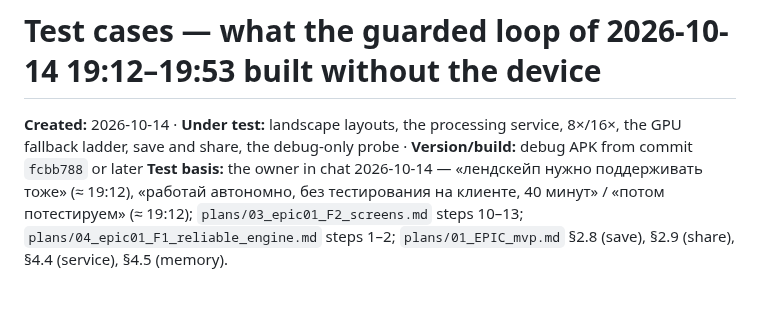
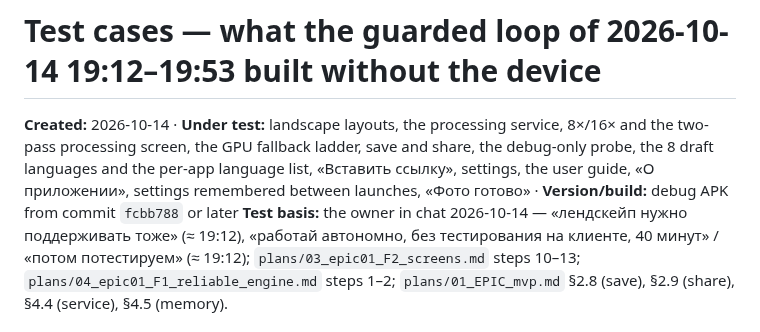
Before and after one commit to MikalaiKryvusha/KARTUN, a Markdown page: testcases/TC_F2_guarded_loop_device_backlog.md, the part around the change. GitHub-like rendering; blank space fills up the shorter version.

Commit message:
test(cases): the header of the device backlog names everything its 25 cases cover
Co-Authored-By: Claude Opus 5.5 (1M context) <noreply@anthropic.com>

```diff
--- a/testcases/TC_F2_guarded_loop_device_backlog.md
+++ b/testcases/TC_F2_guarded_loop_device_backlog.md
@@ -1,7 +1,8 @@
 # Test cases — what the guarded loop of 2026-10-14 19:12–19:53 built without the device
 
-**Created:** 2026-10-14 · **Under test:** landscape layouts, the processing service, 8×/16×, the GPU fallback ladder, save and
-share, the debug-only probe · **Version/build:** debug APK from commit `fcbb788` or later
+**Created:** 2026-10-14 · **Under test:** landscape layouts, the processing service, 8×/16× and the two-pass processing screen, the GPU
+fallback ladder, save and share, the debug-only probe, the 8 draft languages and the per-app language list, «Вставить
+ссылку», settings, the user guide, «О приложении», settings remembered between launches, «Фото готово» · **Version/build:** debug APK from commit `fcbb788` or later
 **Test basis:** the owner in chat 2026-10-14 — «лендскейп нужно поддерживать тоже» (≈ 19:12), «работай автономно, без
 тестирования на клиенте, 40 минут» / «потом потестируем» (≈ 19:12); `plans/03_epic01_F2_screens.md` steps 10–13;
 `plans/04_epic01_F1_reliable_engine.md` steps 1–2; `plans/01_EPIC_mvp.md` §2.8 (save), §2.9 (share), §4.4 (service), §4.5 (memory).
```
